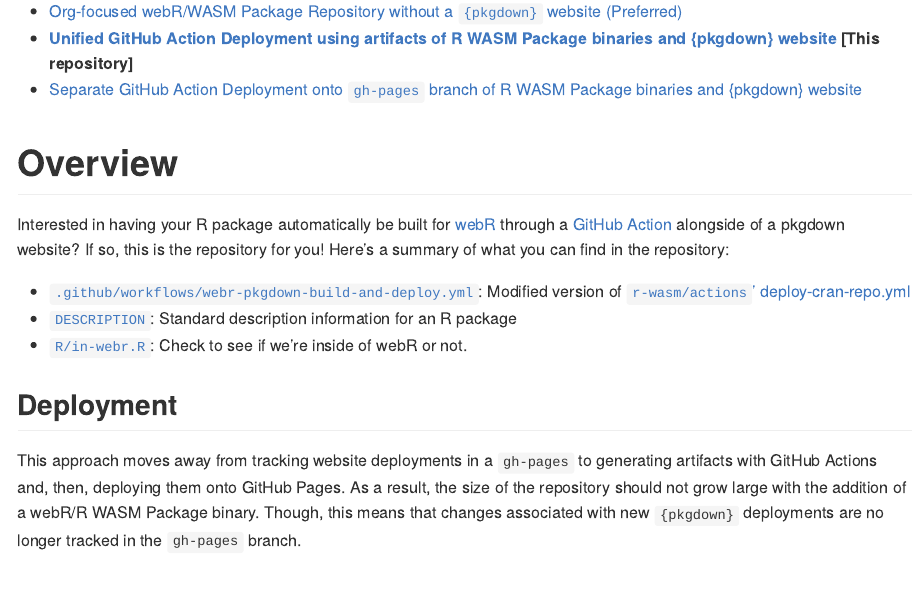
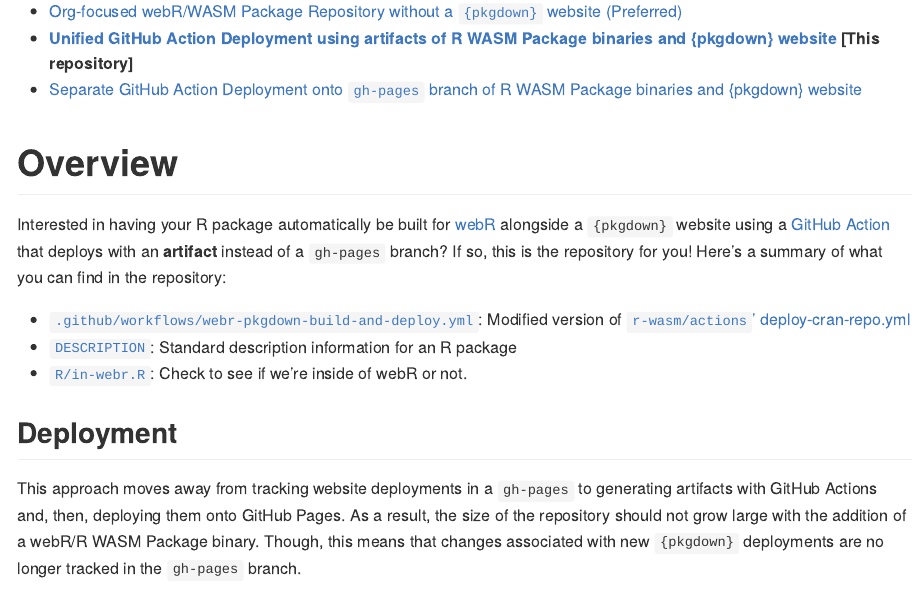
Before and after one commit to coatless-tutorials/webr-unified-gh-workflow, a Quarto document (README.qmd): the page in a window 1100 px wide, from 260 px down. The pictures show the output file README.md that the author committed with the source, drawn offline in the style of GitHub; long lines of code are wrapped; badge pictures from the web are left out.

Commit message:
Emphasize what's happening a bit more in the overview.

```diff
--- a/README.qmd
+++ b/README.qmd
@@ -20,8 +20,7 @@
 
 # Overview
 
-Interested in having your R package automatically be built for [webR](https://docs.r-wasm.org/webr/latest/) through
-a [GitHub Action](https://github.com/features/actions) alongside of a pkgdown website?
+Interested in having your R package automatically be built for [webR](https://docs.r-wasm.org/webr/latest/) alongside a `{pkgdown}` website using a [GitHub Action](https://github.com/features/actions) that deploys with an **artifact** instead of a `gh-pages` branch?
 If so, this is the repository for you! Here's a summary of what you can find in the repository:
 
 - [`.github/workflows/webr-pkgdown-build-and-deploy.yml`](.github/workflows/webr-pkgdown-build-and-deploy.yml):
```
Also changed, not shown: README.md.
